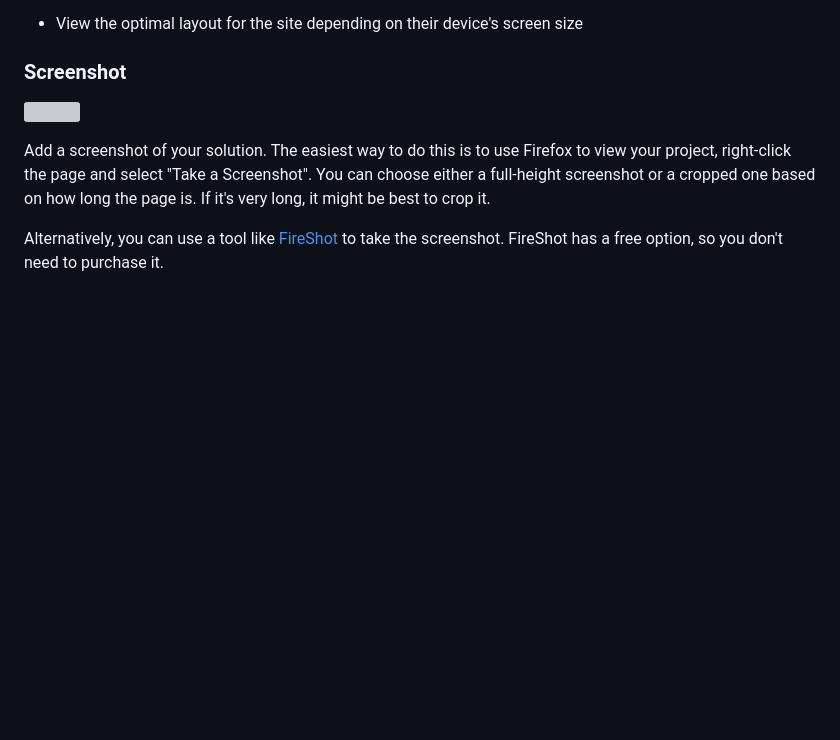
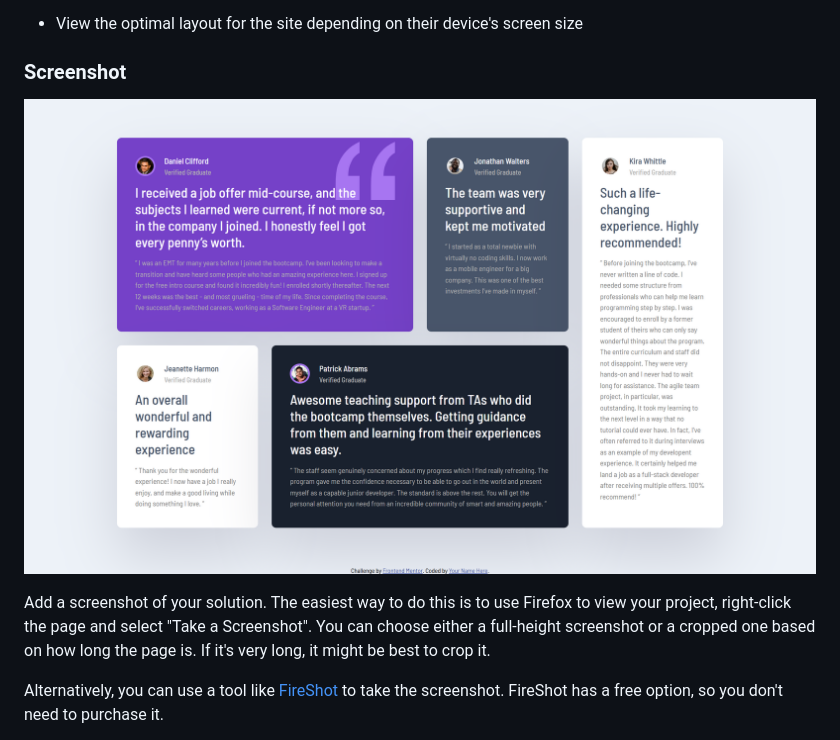
Before and after one commit to larryQuao/testimonial-grid-section-challenge, a Markdown page: README-template.md, the part around the change. Drawn GitHub-style; pictures changed too: images/desktop-screenshot.png (added); blank space fills up the shorter version; grey boxes are pictures that could not be loaded.

```diff
--- a/README-template.md
+++ b/README-template.md
@@ -28,7 +28,7 @@ Users should be able to:
 
 ### Screenshot
 
-![](./screenshot.jpg)
+![](./images/desktop-screenshot.png)
 
 Add a screenshot of your solution. The easiest way to do this is to use Firefox to view your project, right-click the page and select "Take a Screenshot". You can choose either a full-height screenshot or a cropped one based on how long the page is. If it's very long, it might be best to crop it.
 
```
Also changed, not shown: 3 other files.
